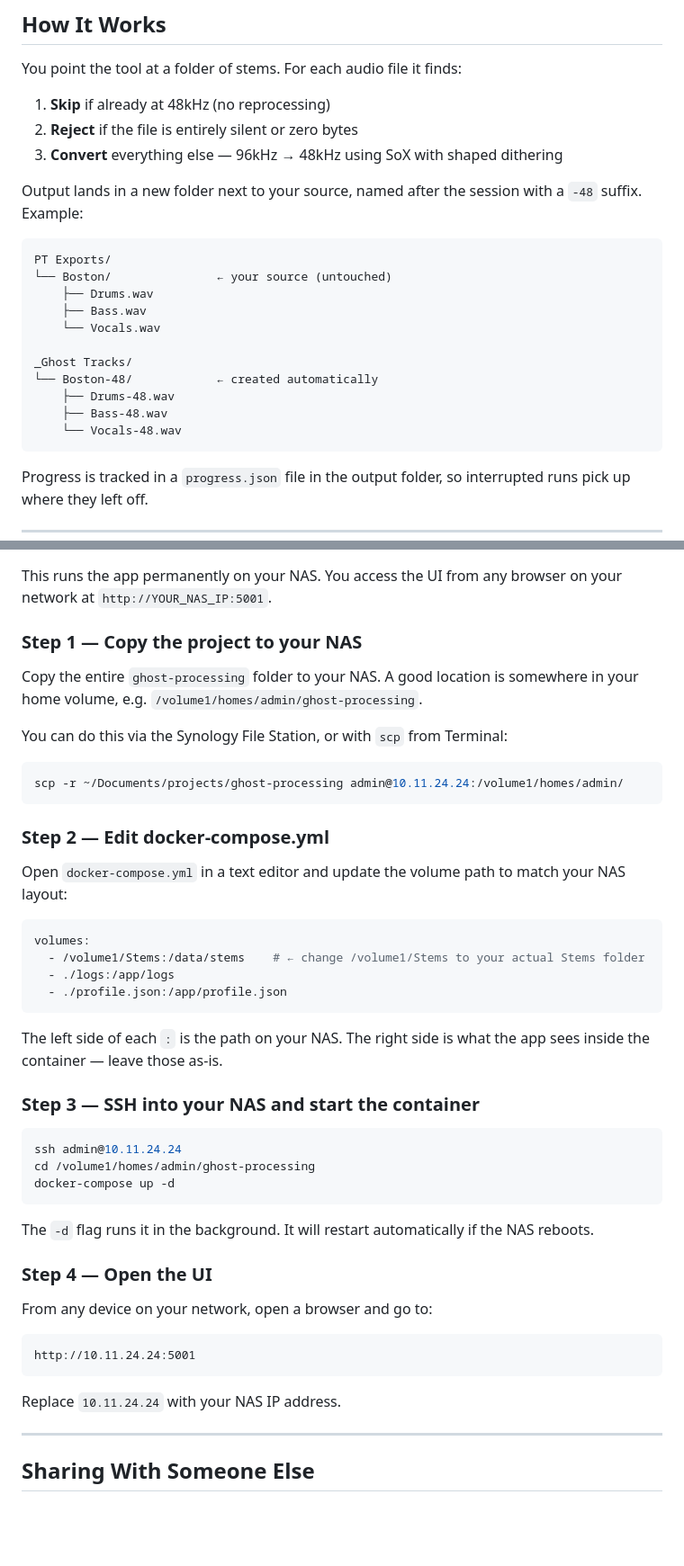
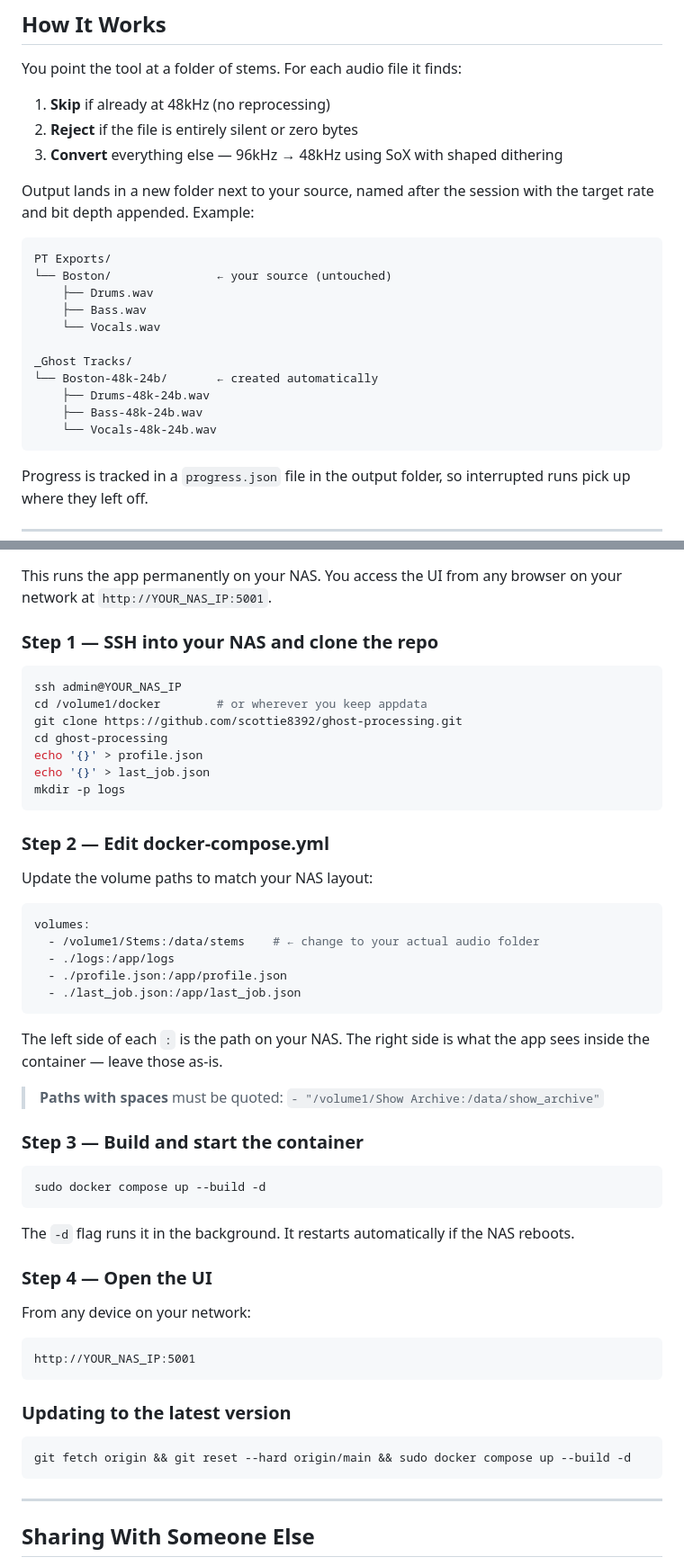
Before and after one commit to scottie8392/ghost-processing, a Markdown page: README.md, 2 parts joined by grey strips. Shown at 90% size. Drawn GitHub-style; blank space fills up the shorter version.

Commit message:
Update README: Docker install via git, fix naming conventions
- Replace scp/copy workflow with git clone + update one-liner
- Add 'Updating to the latest version' section
- Fix output naming throughout: -48 → {rate}k-{depth}b
- Remove min_silence_len from config reference (removed from UI in Sprint 1.1)
- Update silence threshold description to clarify short-time RMS metric

Co-Authored-By: Claude Sonnet 4.6 <noreply@anthropic.com>

````diff
--- a/README.md
+++ b/README.md
@@ -32,7 +32,7 @@ You point the tool at a folder of stems. For each audio file it finds:
 2. **Reject** if the file is entirely silent or zero bytes
 3. **Convert** everything else — 96kHz → 48kHz using SoX with shaped dithering
 
-Output lands in a new folder next to your source, named after the session with a `-48` suffix. Example:
+Output lands in a new folder next to your source, named after the session with the target rate and bit depth appended. Example:
 
 ```
 PT Exports/
@@ -42,10 +42,10 @@ PT Exports/
     └── Vocals.wav
 
 _Ghost Tracks/
-└── Boston-48/            ← created automatically
-    ├── Drums-48.wav
-    ├── Bass-48.wav
-    └── Vocals-48.wav
+└── Boston-48k-24b/       ← created automatically
+    ├── Drums-48k-24b.wav
+    ├── Bass-48k-24b.wav
+    └── Vocals-48k-24b.wav
 ```
 
 Progress is tracked in a `progress.json` file in the output folder, so interrupted runs pick up where they left off.
@@ -110,46 +110,54 @@ Subsequent launches are instant — just double-click `start.command`.
 
 This runs the app permanently on your NAS. You access the UI from any browser on your network at `http://YOUR_NAS_IP:5001`.
 
-### Step 1 — Copy the project to your NAS
+### Step 1 — SSH into your NAS and clone the repo
 
-Copy the entire `ghost-processing` folder to your NAS. A good location is somewhere in your home volume, e.g. `/volume1/homes/admin/ghost-processing`.
-
-You can do this via the Synology File Station, or with `scp` from Terminal:
 ```bash
-scp -r ~/Documents/projects/ghost-processing admin@10.11.24.24:/volume1/homes/admin/
+ssh admin@YOUR_NAS_IP
+cd /volume1/docker        # or wherever you keep appdata
+git clone https://github.com/scottie8392/ghost-processing.git
+cd ghost-processing
+echo '{}' > profile.json
+echo '{}' > last_job.json
+mkdir -p logs
 ```
 
 ### Step 2 — Edit docker-compose.yml
 
-Open `docker-compose.yml` in a text editor and update the volume path to match your NAS layout:
+Update the volume paths to match your NAS layout:
 
 ```yaml
 volumes:
-  - /volume1/Stems:/data/stems    # ← change /volume1/Stems to your actual Stems folder
+  - /volume1/Stems:/data/stems    # ← change to your actual audio folder
   - ./logs:/app/logs
   - ./profile.json:/app/profile.json
+  - ./last_job.json:/app/last_job.json
 ```
 
 The left side of each `:` is the path on your NAS. The right side is what the app sees inside the container — leave those as-is.
 
-### Step 3 — SSH into your NAS and start the container
+> **Paths with spaces** must be quoted: `- "/volume1/Show Archive:/data/show_archive"`
+
+### Step 3 — Build and start the container
 
 ```bash
-ssh admin@10.11.24.24
-cd /volume1/homes/admin/ghost-processing
-docker-compose up -d
+sudo docker compose up --build -d
 ```
 
-The `-d` flag runs it in the background. It will restart automatically if the NAS reboots.
+The `-d` flag runs it in the background. It restarts automatically if the NAS reboots.
 
 ### Step 4 — Open the UI
 
-From any device on your network, open a browser and go to:
+From any device on your network:
 ```
-http://10.11.24.24:5001
+http://YOUR_NAS_IP:5001
 ```
 
-Replace `10.11.24.24` with your NAS IP address.
+### Updating to the latest version
+
+```bash
+git fetch origin && git reset --hard origin/main && sudo docker compose up --build -d
+```
 
 ---
 
````
Also changed, not shown: other parts of README.md (+8 -9 lines).
